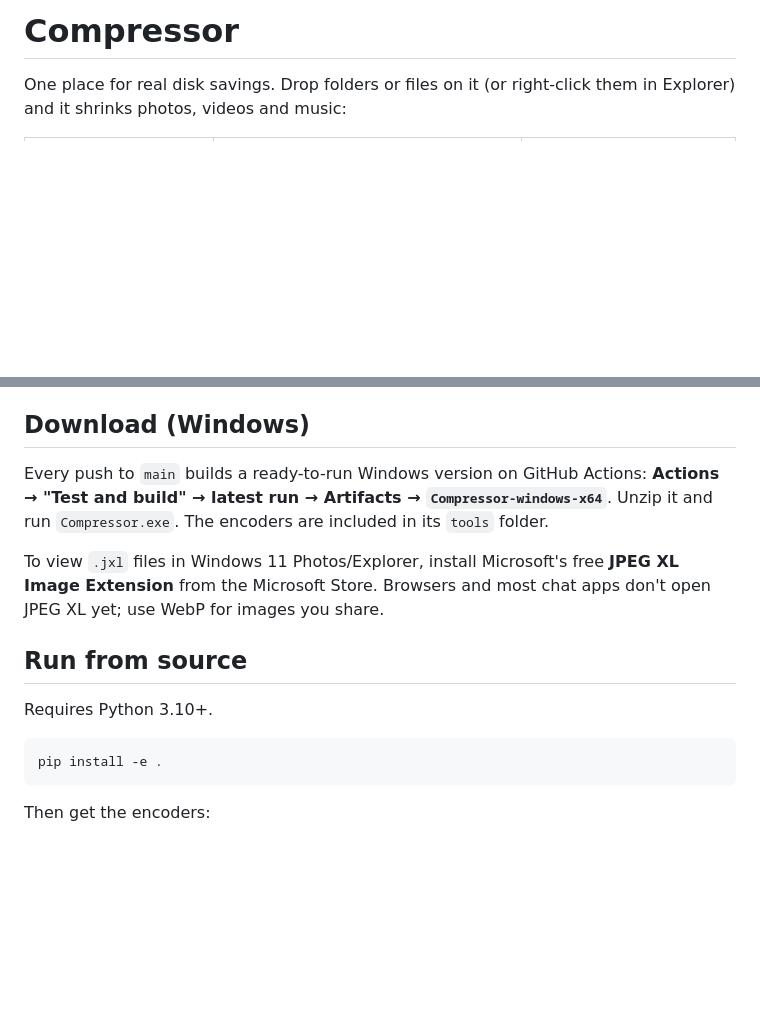
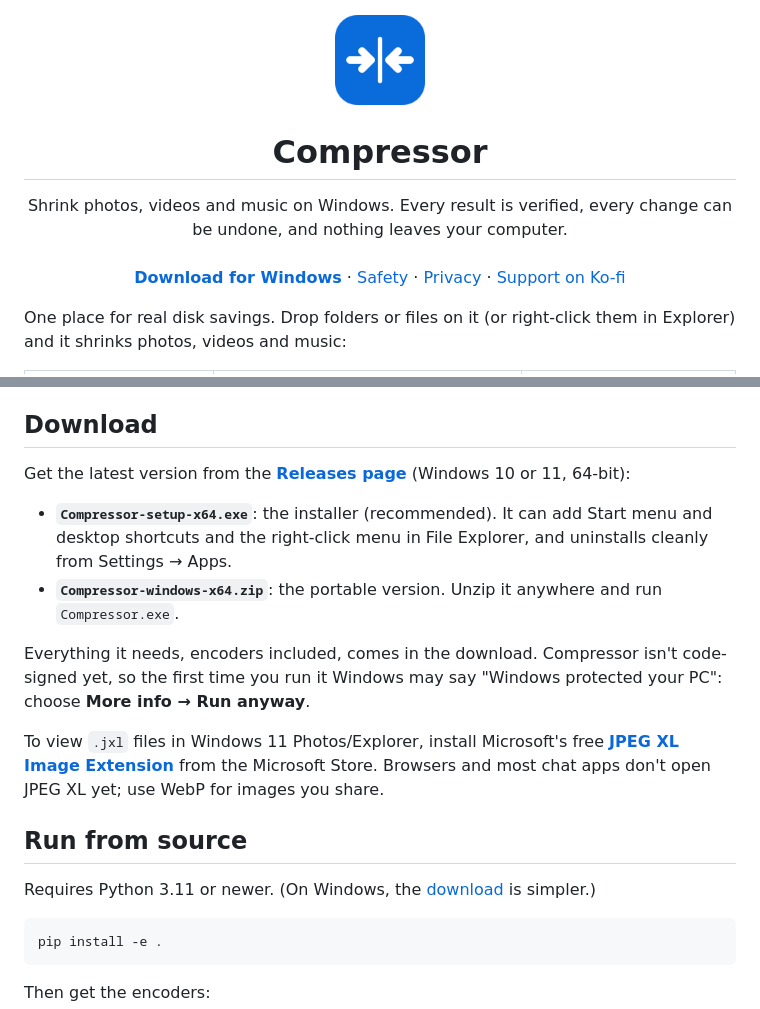
Before and after one commit to Lanntern/Compressor, a Markdown page: README.md, 2 parts joined by grey strips. Rendered like a GitHub page; pictures changed too: docs/icon.png (added); blank space fills up the shorter version.

````diff
--- a/README.md
+++ b/README.md
@@ -1,4 +1,15 @@
-# Compressor
+<p align="center"><img src="docs/icon.png" width="96" height="96" alt=""></p>
+
+<h1 align="center">Compressor</h1>
+
+<p align="center">
+Shrink photos, videos and music on Windows. Every result is verified, every change can be undone, and nothing leaves your computer.
+<br><br>
+<a href="https://github.com/Lanntern/Compressor/releases/latest"><b>Download for Windows</b></a> ·
+<a href="#safety-first">Safety</a> ·
+<a href="#privacy">Privacy</a> ·
+<a href="https://ko-fi.com/lanntern">Support on Ko-fi</a>
+</p>
 
 One place for real disk savings. Drop folders or files on it (or right-click them in Explorer) and it shrinks photos, videos and music:
 
@@ -80,16 +91,20 @@ A second page finds space Windows doesn't free for you. Each tool scans first, p
 * **HDR video** keeps 10-bit colour and its HDR10/HLG colour description; HDR10 mastering and light-level metadata are carried over on the CPU encoders. Dolby Vision files are skipped. Interlaced video is deinterlaced; repeated frames are removed only on constant-frame-rate video.
 * Size estimates learn from your real results, per kind of conversion.
 
-## Download (Windows)
+## Download
 
-Every push to `main` builds a ready-to-run Windows version on GitHub Actions:
-**Actions → "Test and build" → latest run → Artifacts → `Compressor-windows-x64`**. Unzip it and run `Compressor.exe`. The encoders are included in its `tools` folder.
+Get the latest version from the **[Releases page](https://github.com/Lanntern/Compressor/releases/latest)** (Windows 10 or 11, 64-bit):
 
-To view `.jxl` files in Windows 11 Photos/Explorer, install Microsoft's free **JPEG XL Image Extension** from the Microsoft Store. Browsers and most chat apps don't open JPEG XL yet; use WebP for images you share.
+* **`Compressor-setup-x64.exe`**: the installer (recommended). It can add Start menu and desktop shortcuts and the right-click menu in File Explorer, and uninstalls cleanly from Settings → Apps.
+* **`Compressor-windows-x64.zip`**: the portable version. Unzip it anywhere and run `Compressor.exe`.
+
+Everything it needs, encoders included, comes in the download. Compressor isn't code-signed yet, so the first time you run it Windows may say "Windows protected your PC": choose **More info → Run anyway**.
+
+To view `.jxl` files in Windows 11 Photos/Explorer, install Microsoft's free **[JPEG XL Image Extension](https://apps.microsoft.com/detail/9MZPRTH5C0TB)** from the Microsoft Store. Browsers and most chat apps don't open JPEG XL yet; use WebP for images you share.
 
 ## Run from source
 
-Requires Python 3.10+.
+Requires Python 3.11 or newer. (On Windows, the [download](#download) is simpler.)
 
 ```bash
 pip install -e .
````
Also changed, not shown: other parts of README.md (+9 -48 lines), CONTRIBUTING.md (+47 -0 lines), SECURITY.md (+2 -2 lines), docs/social-preview.png (added), 1 other file.
